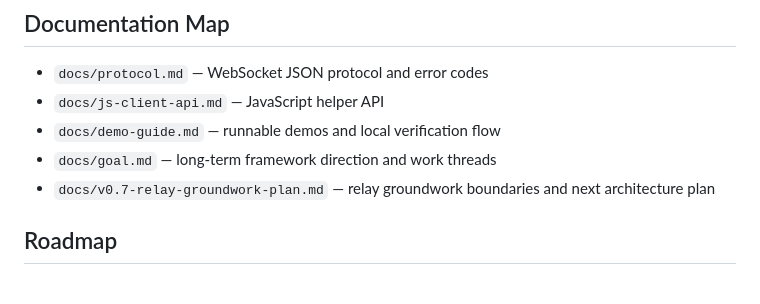
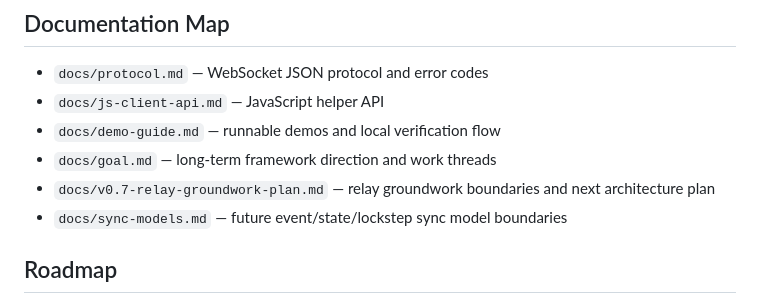
Before and after one commit to blonyar/playlink, a Markdown page: README.md, the part around the change. Rendered like a GitHub page.

Commit message:
Document future sync models

```diff
--- a/README.md
+++ b/README.md
@@ -328,6 +328,7 @@ npm run idle-timeout
 - `docs/demo-guide.md` — runnable demos and local verification flow
 - `docs/goal.md` — long-term framework direction and work threads
 - `docs/v0.7-relay-groundwork-plan.md` — relay groundwork boundaries and next architecture plan
+- `docs/sync-models.md` — future event/state/lockstep sync model boundaries
 
 ## Roadmap
 
```
Also changed, not shown: docs/sync-models.md (added, +248 -0 lines).
